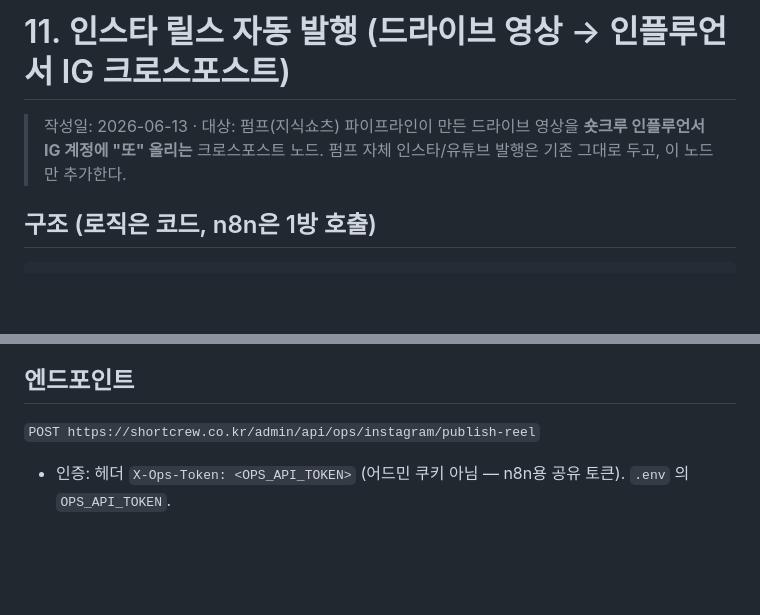
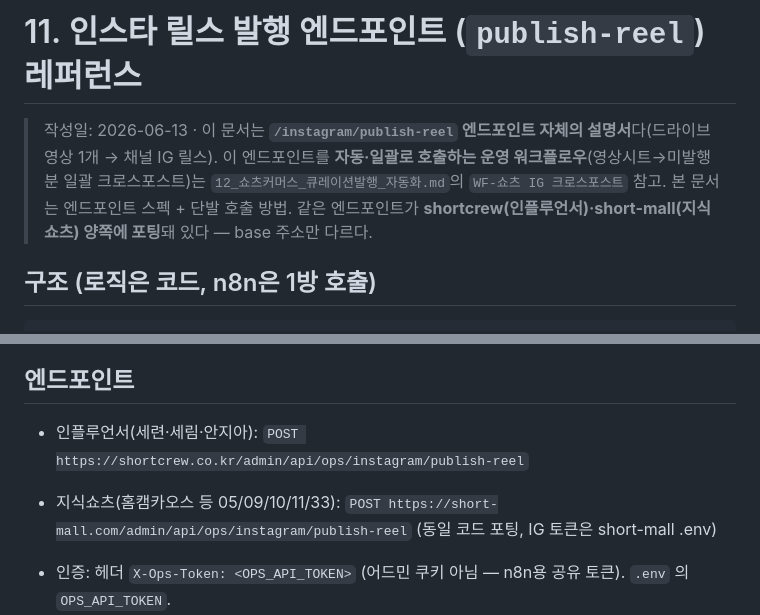
Before and after one commit to sswik/shortcrew, a Markdown page: 06.운영가이드/11_인스타자동발행.md, 2 parts joined by grey strips. Drawn GitHub-style; blank space fills up the shorter version.

Commit message:
docs(11): publish-reel 엔드포인트 레퍼런스로 명확화 — short-mall 포팅·12번 크로스포스트 WF 교차참조
Co-Authored-By: Claude Opus 4.8 <noreply@anthropic.com>

````diff
--- a/06.운영가이드/11_인스타자동발행.md
+++ b/06.운영가이드/11_인스타자동발행.md
@@ -1,8 +1,8 @@
-# 11. 인스타 릴스 자동 발행 (드라이브 영상 → 인플루언서 IG 크로스포스트)
+# 11. 인스타 릴스 발행 엔드포인트 (`publish-reel`) 레퍼런스
 
-> 작성일: 2026-06-13 · 대상: 펌프(지식쇼츠) 파이프라인이 만든 드라이브 영상을
-> **숏크루 인플루언서 IG 계정에 "또" 올리는** 크로스포스트 노드.
-> 펌프 자체 인스타/유튜브 발행은 기존 그대로 두고, 이 노드만 추가한다.
+> 작성일: 2026-06-13 · 이 문서는 **`/instagram/publish-reel` 엔드포인트 자체의 설명서**다(드라이브 영상 1개 → 채널 IG 릴스).
+> 이 엔드포인트를 **자동·일괄로 호출하는 운영 워크플로우**(영상시트→미발행분 일괄 크로스포스트)는 `12_쇼츠커머스_큐레이션발행_자동화.md`의 `WF-쇼츠 IG 크로스포스트` 참고. 본 문서는 엔드포인트 스펙 + 단발 호출 방법.
+> 같은 엔드포인트가 **shortcrew(인플루언서)·short-mall(지식쇼츠) 양쪽에 포팅**돼 있다 — base 주소만 다르다.
 
 ## 구조 (로직은 코드, n8n은 1방 호출)
 ```
@@ -17,7 +17,8 @@
 인스타 릴스는 `컨테이너 생성 → 인코딩 폴링 → 발행` 3단계인데, **세 단계 전부 FastAPI 엔드포인트가 처리**한다. n8n은 HTTP Request 노드 1개면 끝(폴링 루프 불필요).
 
 ## 엔드포인트
-`POST https://shortcrew.co.kr/admin/api/ops/instagram/publish-reel`
+- 인플루언서(세련·세림·안지아): `POST https://shortcrew.co.kr/admin/api/ops/instagram/publish-reel`
+- 지식쇼츠(홈캠카오스 등 05/09/10/11/33): `POST https://short-mall.com/admin/api/ops/instagram/publish-reel` (동일 코드 포팅, IG 토큰은 short-mall .env)
 
 - 인증: 헤더 `X-Ops-Token: <OPS_API_TOKEN>` (어드민 쿠키 아님 — n8n용 공유 토큰). `.env` 의 `OPS_API_TOKEN`.
 - 코드: [app/admin/ops/routes/instagram_publish.py](../app/admin/ops/routes/instagram_publish.py). 계정/토큰은 dm.py 와 동일하게 `CHANNEL_{ID}_IG_*` env 직접 읽음.
````
